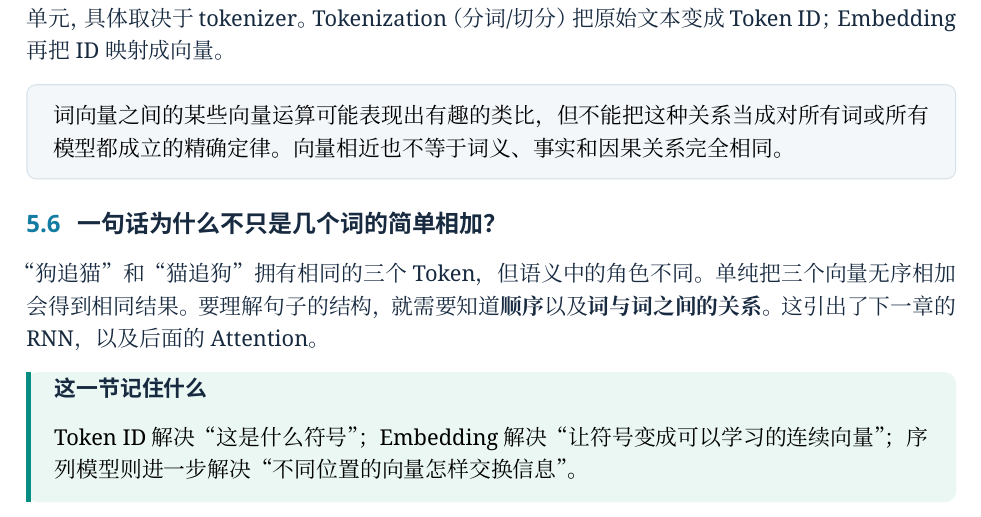
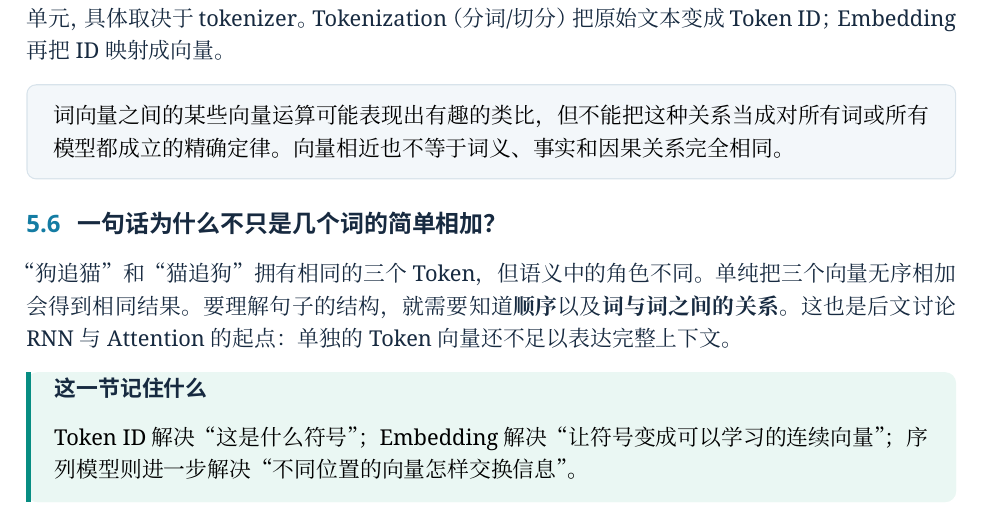
Before and after one commit to CoCoThink/ai-by-intuition, a LaTeX document (book/main.tex, which reads book/chapters/20-embeddings.tex): part of page 15 of 63, cut so that both start at the same text. Compiled offline with XeLaTeX.

Commit message:
book: fix embedding chapter transition in new dependency order

```diff
--- a/book/chapters/20-embeddings.tex
+++ b/book/chapters/20-embeddings.tex
@@ -63,7 +63,7 @@ E=\begin{bmatrix}
 
 \subsection{一句话为什么不只是几个词的简单相加？}
 
-“狗追猫”和“猫追狗”拥有相同的三个 Token，但语义中的角色不同。单纯把三个向量无序相加会得到相同结果。要理解句子的结构，就需要知道\textbf{顺序}以及\textbf{词与词之间的关系}。这引出了下一章的 RNN，以及后面的 Attention。
+“狗追猫”和“猫追狗”拥有相同的三个 Token，但语义中的角色不同。单纯把三个向量无序相加会得到相同结果。要理解句子的结构，就需要知道\textbf{顺序}以及\textbf{词与词之间的关系}。这也是后文讨论 RNN 与 Attention 的起点：单独的 Token 向量还不足以表达完整上下文。
 
 \begin{conclusion}
 Token ID 解决“这是什么符号”；Embedding 解决“让符号变成可以学习的连续向量”；序列模型则进一步解决“不同位置的向量怎样交换信息”。
```
